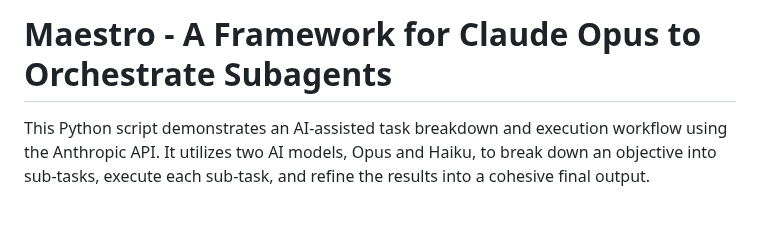
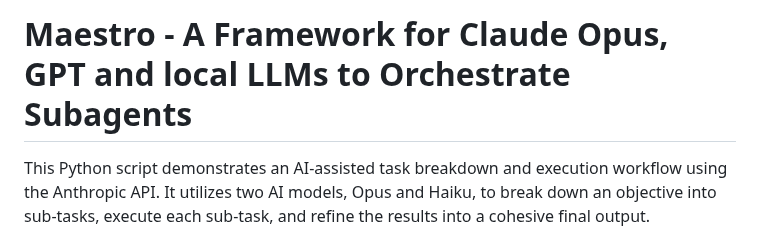
Before and after one commit to Doriandarko/maestro, a Markdown page: README.md, the part around the change. Drawn GitHub-style; blank space fills up the shorter version.

```diff
--- a/README.md
+++ b/README.md
@@ -1,4 +1,4 @@
-# Maestro - A Framework for Claude Opus to Orchestrate Subagents
+# Maestro - A Framework for Claude Opus, GPT and local LLMs to Orchestrate Subagents
 
 
 This Python script demonstrates an AI-assisted task breakdown and execution workflow using the Anthropic API. It utilizes two AI models, Opus and Haiku, to break down an objective into sub-tasks, execute each sub-task, and refine the results into a cohesive final output.
```
